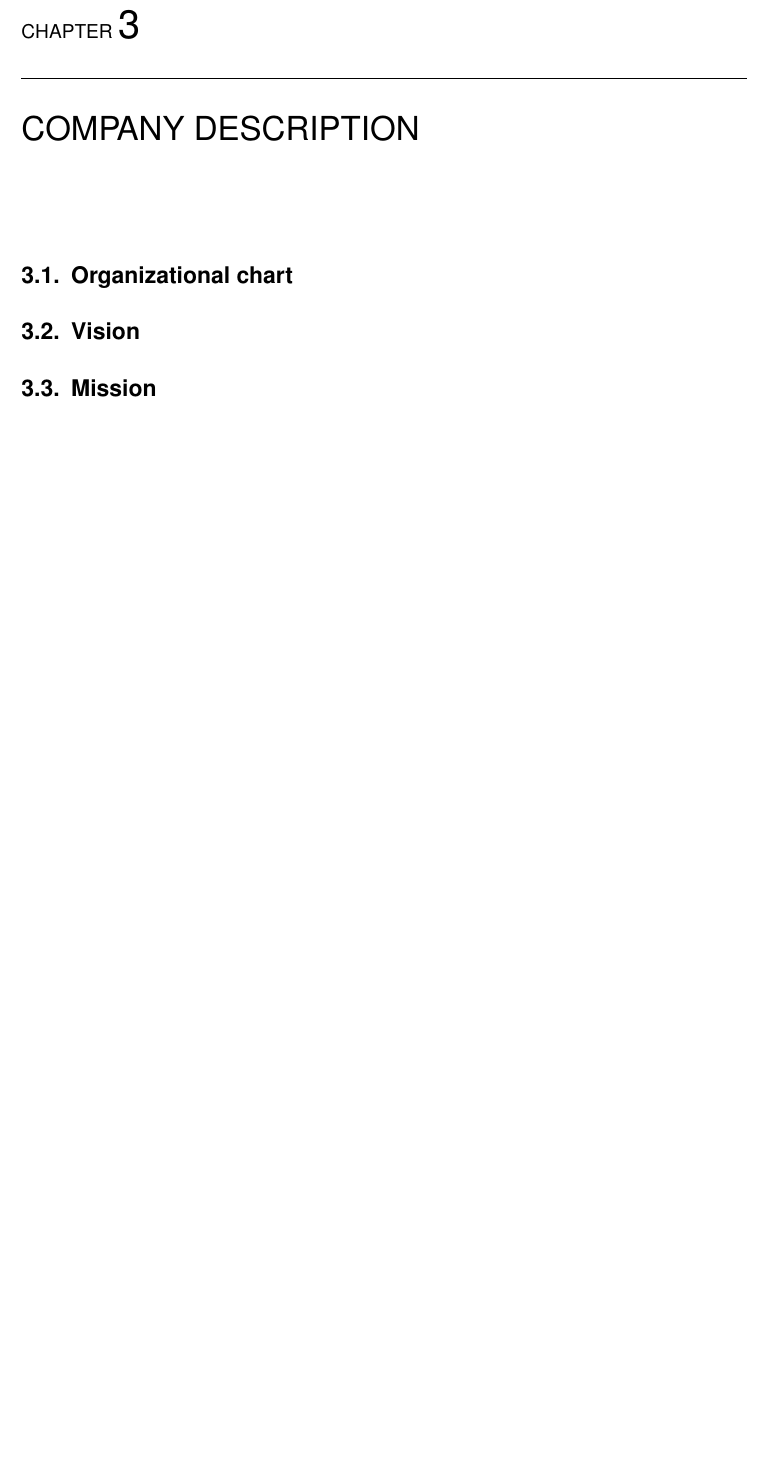
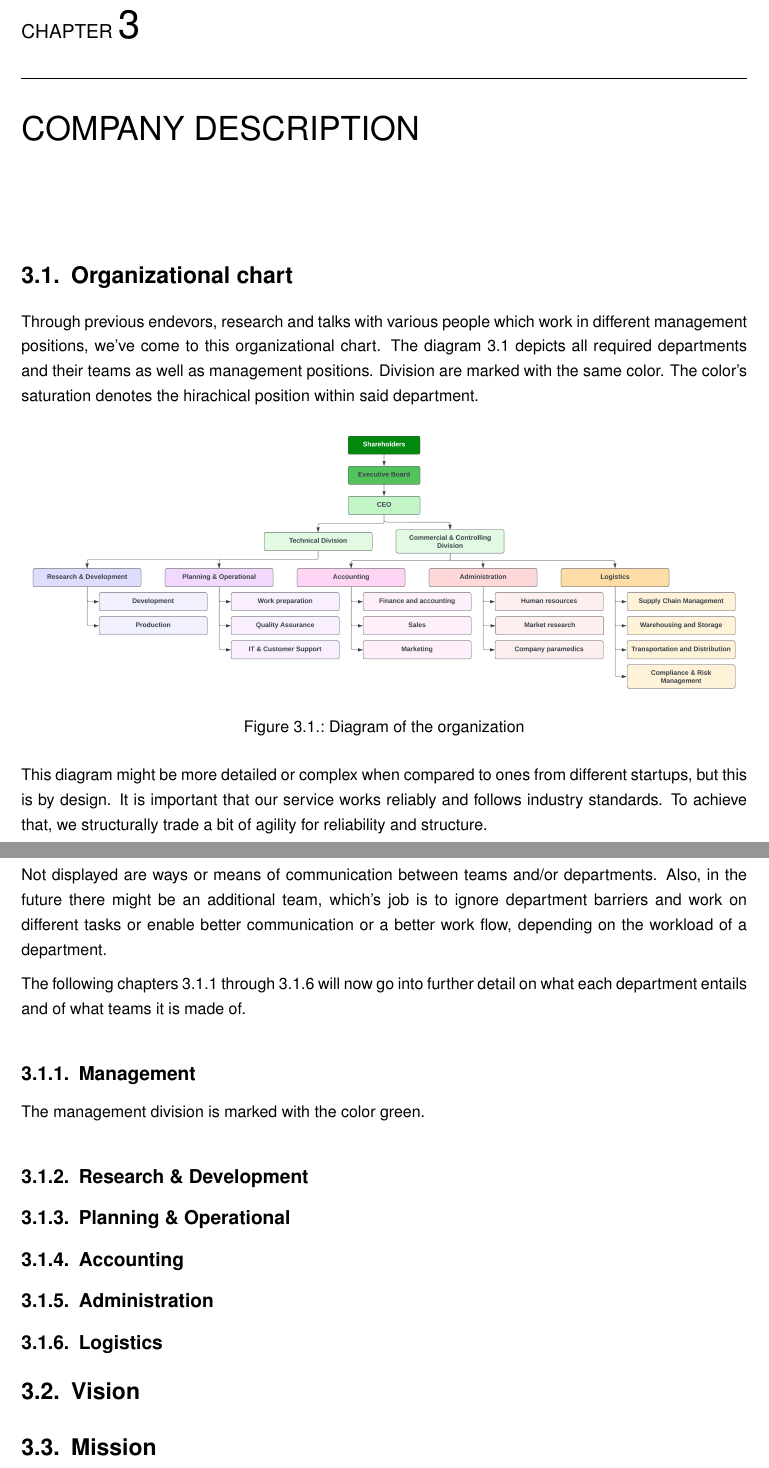
Before and after one commit to jonasschultheiss/bbzbl-startup, a LaTeX book (wr-skypulse-technologies.tex, which reads chapters/business-plan/company-description.tex): part of page 12 of 23 before the commit and two parts of pages 12 and 13 of 24 after it, the two joined at a grey line, cut so that both start at the same text, the shorter picture padded with empty space. Compiled offline with pdfLaTeX.

Commit message:
chore: smol update

```diff
--- a/chapters/business-plan/company-description.tex
+++ b/chapters/business-plan/company-description.tex
@@ -1,5 +1,26 @@
 \chapter{Company description}
 \section{Organizational chart}
+Through previous endevors, research and talks with various people which work in different management positions, we've come to this organizational chart. The diagram \ref{fig:organisational-chart} depicts all required departments and their teams as well as management positions. Division are marked with the same color. The color's saturation denotes the hirachical position within said department.
+
+\begin{figure}[!ht]
+  \centering
+  \includegraphics[width=\linewidth]{./images/organisational-chart.png}
+  \caption[Organizational chart made with lucidchart.com]{Diagram of the organization}
+  \label{fig:organisational-chart}
+\end{figure}
+
+This diagram might be more detailed or complex when compared to ones from different startups, but this is by design. It is important that our service works reliably and follows industry standards. To achieve that, we structurally trade a bit of agility for reliability and structure.
+
+Not displayed are ways or means of communication between teams and/or departments. Also, in the future there might be an additional team, which's job is to ignore department barriers and work on different tasks or enable better communication or a better work flow, depending on the workload of a department.
+
+The following chapters \ref{org-management} through \ref{org-logistics} will now go into further detail on what each department entails and of what teams it is made of.
+\subsection{Management}\label{org-management}
+The management division is marked with the color green.
+\subsection{Research \& Development}
+\subsection{Planning \& Operational}
+\subsection{Accounting}
+\subsection{Administration}
+\subsection{Logistics}\label{org-logistics}
 \section{Vision}
 \section{Mission}
 \section{Contributions to sustainability}
```
Also changed, not shown: images/organisational-chart.png (added), wr-skypulse-technologies.pdf.
